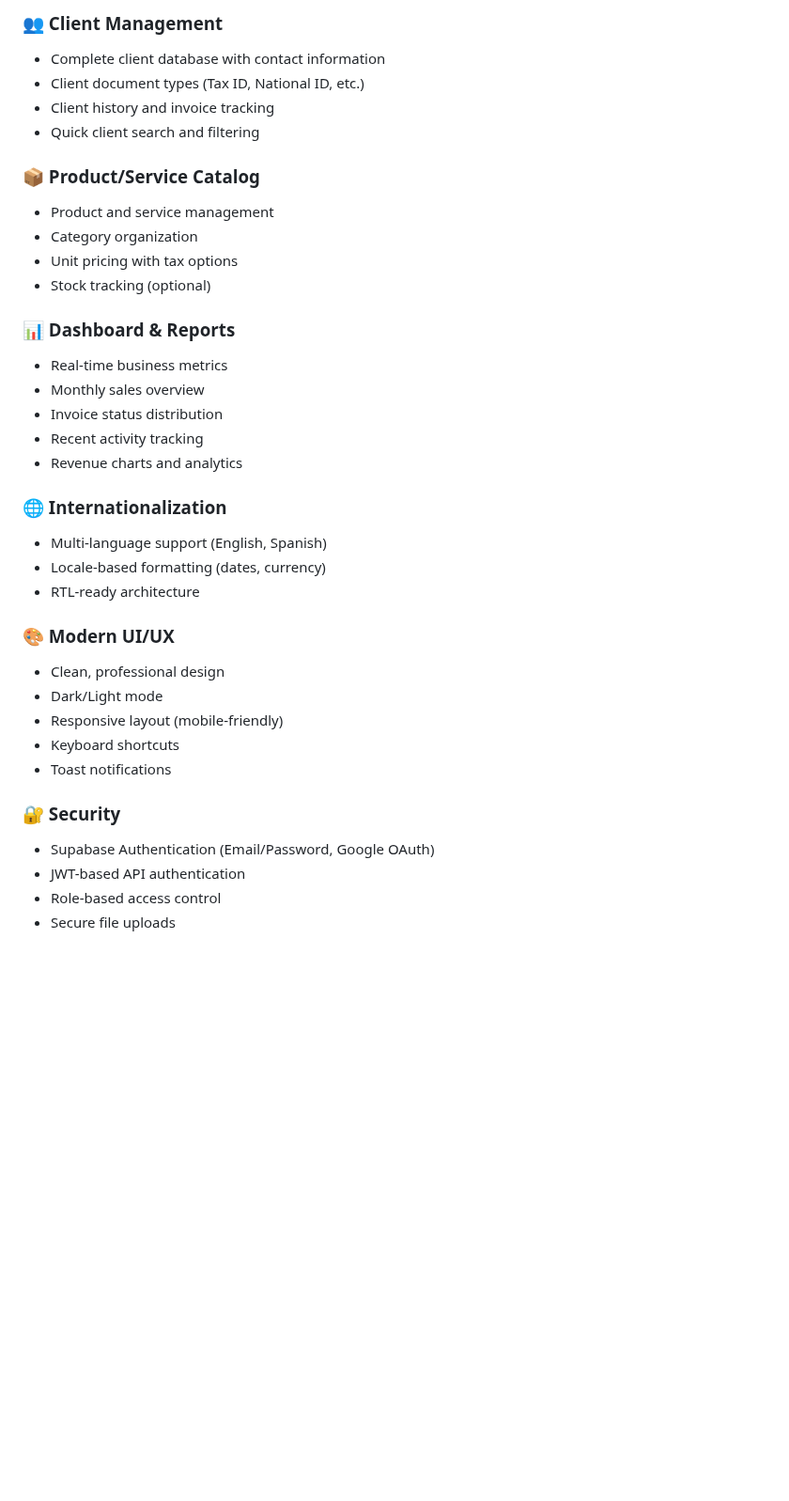
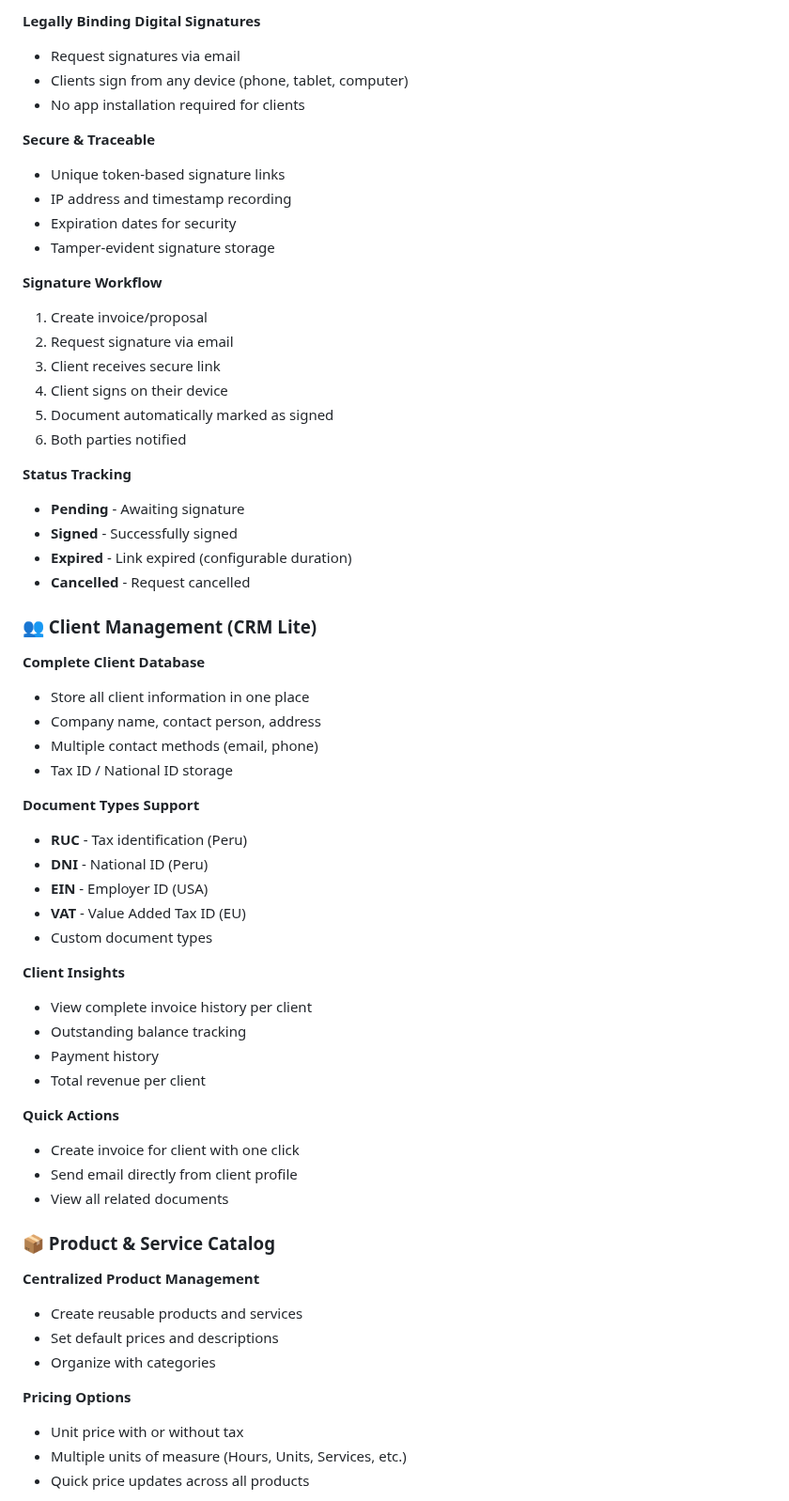
Before and after one commit to miguelgargurevich/invoiceapp, a Markdown page: README.md, the part around one of its changes. Shown at 94% size. GitHub-like rendering; blank space fills up the shorter version.

Commit message:
docs: Add comprehensive feature documentation to README

```diff
--- a/README.md
+++ b/README.md
@@ -32,37 +78,64 @@ A modern, full-featured invoicing and billing system built with Next.js 14 and E
 
-### 👥 Client Management
-- Complete client database with contact information
-- Client document types (Tax ID, National ID, etc.)
-- Client history and invoice tracking
-- Quick client search and filtering
+**Legally Binding Digital Signatures**
+- Request signatures via email
+- Clients sign from any device (phone, tablet, computer)
+- No app installation required for clients
 
-### 📦 Product/Service Catalog
-- Product and service management
-- Category organization
-- Unit pricing with tax options
-- Stock tracking (optional)
+**Secure & Traceable**
+- Unique token-based signature links
+- IP address and timestamp recording
+- Expiration dates for security
+- Tamper-evident signature storage
 
-### 📊 Dashboard & Reports
-- Real-time business metrics
-- Monthly sales overview
-- Invoice status distribution
-- Recent activity tracking
-- Revenue charts and analytics
+**Signature Workflow**
+1. Create invoice/proposal
+2. Request signature via email
+3. Client receives secure link
+4. Client signs on their device
+5. Document automatically marked as signed
+6. Both parties notified
 
-### 🌐 Internationalization
-- Multi-language support (English, Spanish)
-- Locale-based formatting (dates, currency)
-- RTL-ready architecture
+**Status Tracking**
+- **Pending** - Awaiting signature
+- **Signed** - Successfully signed
+- **Expired** - Link expired (configurable duration)
+- **Cancelled** - Request cancelled
 
-### 🎨 Modern UI/UX
-- Clean, professional design
-- Dark/Light mode
-- Responsive layout (mobile-friendly)
-- Keyboard shortcuts
-- Toast notifications
+### 👥 Client Management (CRM Lite)
 
-### 🔐 Security
-- Supabase Authentication (Email/Password, Google OAuth)
-- JWT-based API authentication
-- Role-based access control
-- Secure file uploads
+**Complete Client Database**
+- Store all client information in one place
+- Company name, contact person, address
+- Multiple contact methods (email, phone)
+- Tax ID / National ID storage
+
+**Document Types Support**
+- **RUC** - Tax identification (Peru)
+- **DNI** - National ID (Peru)
+- **EIN** - Employer ID (USA)
+- **VAT** - Value Added Tax ID (EU)
+- Custom document types
+
+**Client Insights**
+- View complete invoice history per client
+- Outstanding balance tracking
+- Payment history
+- Total revenue per client
+
+**Quick Actions**
+- Create invoice for client with one click
+- Send email directly from client profile
+- View all related documents
+
+### 📦 Product & Service Catalog
+
+**Centralized Product Management**
+- Create reusable products and services
+- Set default prices and descriptions
+- Organize with categories
+
+**Pricing Options**
+- Unit price with or without tax
+- Multiple units of measure (Hours, Units, Services, etc.)
+- Quick price updates across all products
+
```
Also changed, not shown: other parts of README.md (+205 -12 lines).
